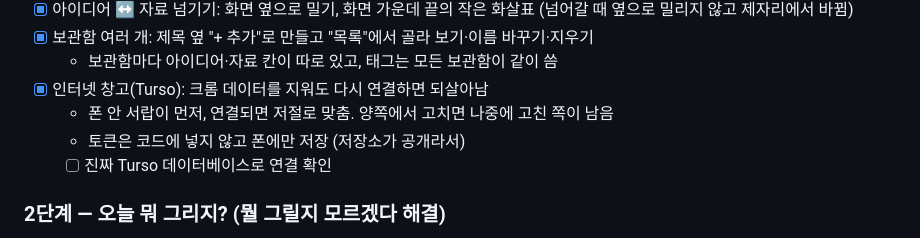
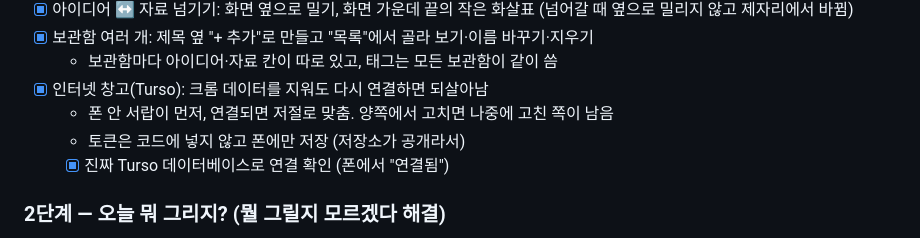
Before and after one commit to is29746735-cmyk/drawing-app, a Markdown page: 기획서.md, the part around the change. Drawn GitHub-style.

Commit message:
진짜 Turso 연결 확인
Co-Authored-By: Claude Opus 5.5 <noreply@anthropic.com>

```diff
--- a/기획서.md
+++ b/기획서.md
@@ -48,7 +48,7 @@
 - [x] 인터넷 창고(Turso): 크롬 데이터를 지워도 다시 연결하면 되살아남
   - 폰 안 서랍이 먼저, 연결되면 저절로 맞춤. 양쪽에서 고치면 나중에 고친 쪽이 남음
   - 토큰은 코드에 넣지 않고 폰에만 저장 (저장소가 공개라서)
-  - [ ] 진짜 Turso 데이터베이스로 연결 확인
+  - [x] 진짜 Turso 데이터베이스로 연결 확인 (폰에서 "연결됨")
 
 ### 2단계 — 오늘 뭐 그리지? (뭘 그릴지 모르겠다 해결)
 - [ ] 버튼 하나로 보관함에서 아이디어 하나 뽑아주기
```
